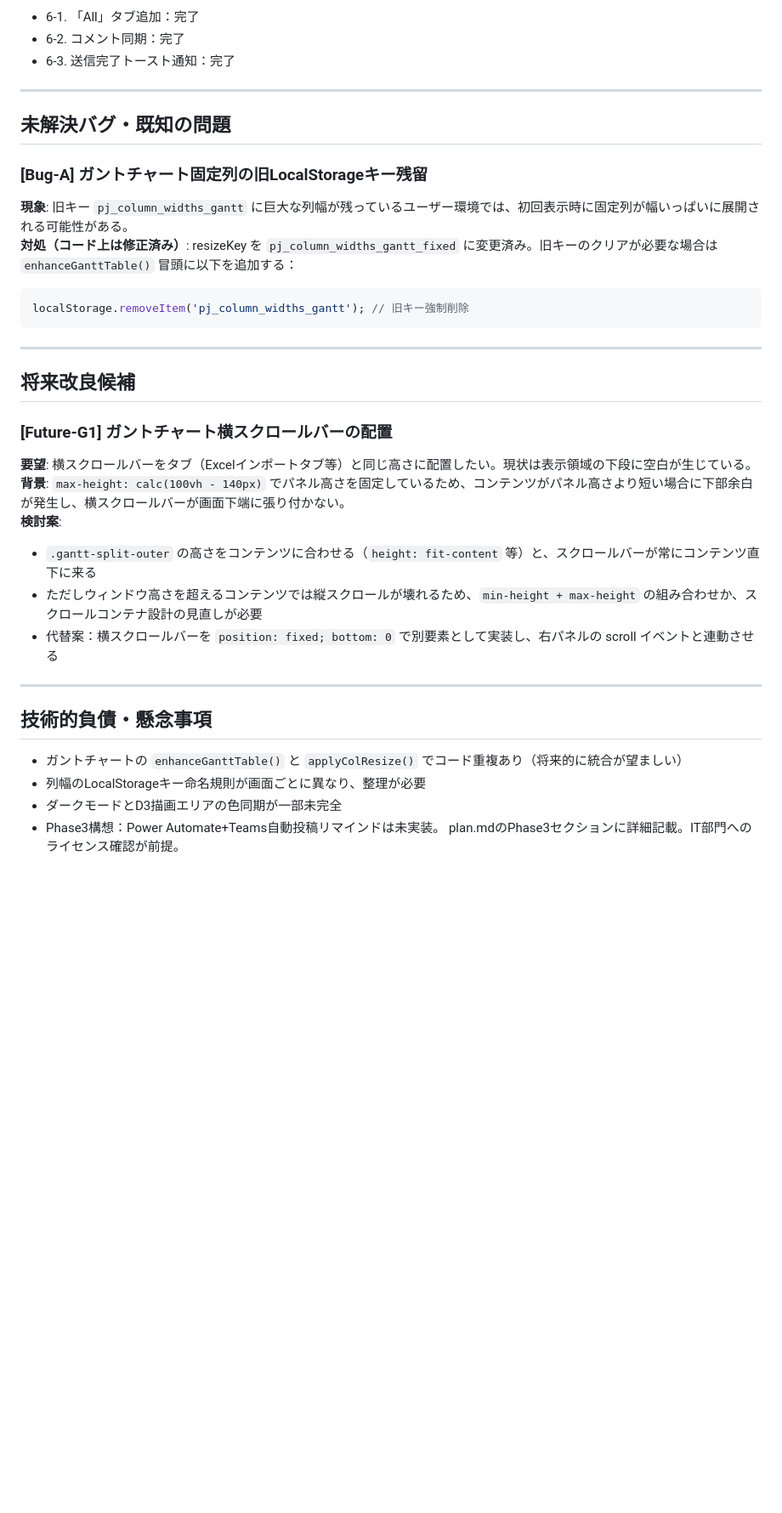
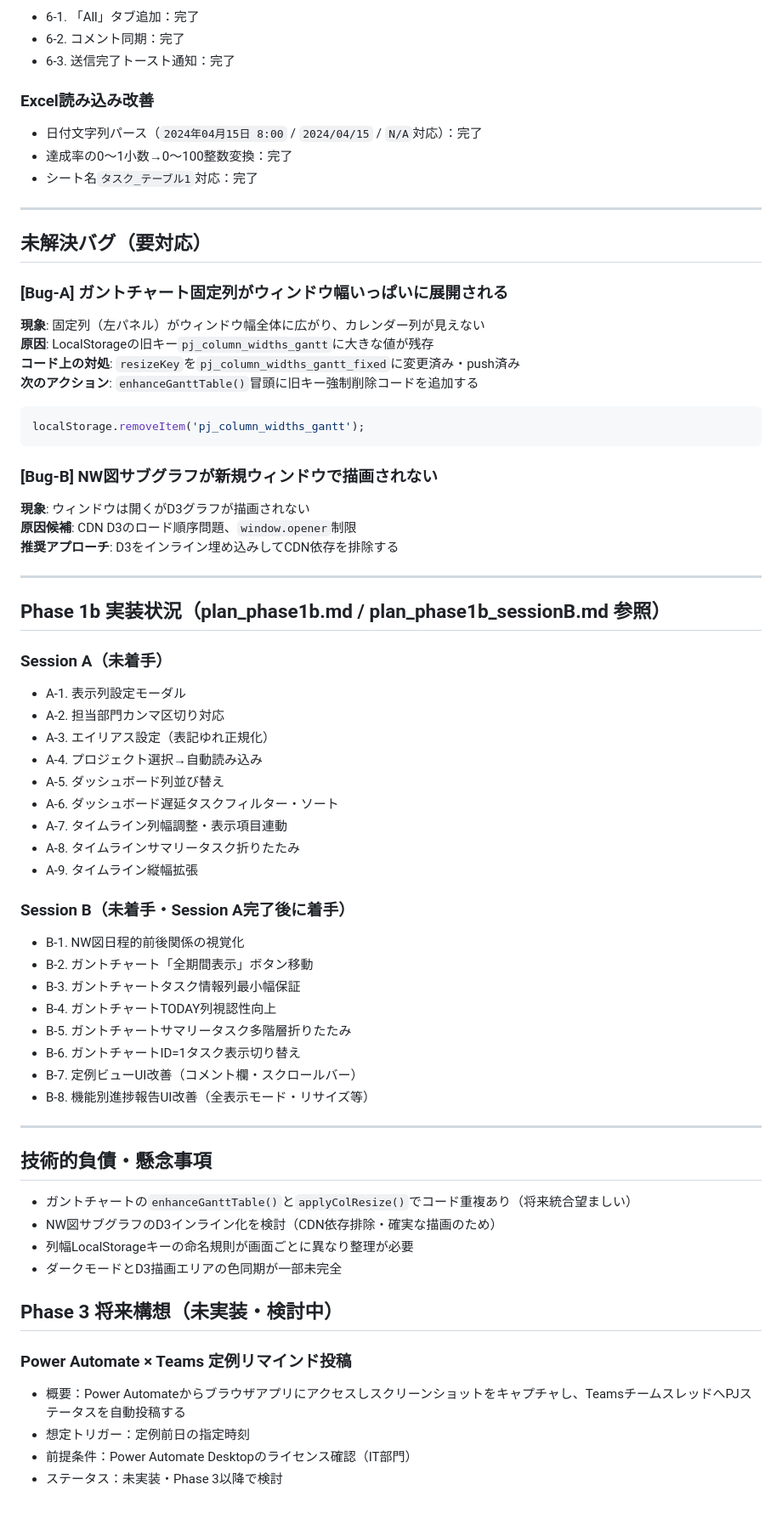
Before and after one commit to famio-eng/PJ-Management-tool, a Markdown page: improvements/progress.md, the part around one of its changes. Shown at 85% size. Drawn GitHub-style; blank space fills up the shorter version.

````diff
--- a/improvements/progress.md
+++ b/improvements/progress.md
@@ -60,36 +37,67 @@
 - 6-2. コメント同期：完了
 - 6-3. 送信完了トースト通知：完了
 
----
-
-## 未解決バグ・既知の問題
-
-### [Bug-A] ガントチャート固定列の旧LocalStorageキー残留
-**現象**: 旧キー `pj_column_widths_gantt` に巨大な列幅が残っているユーザー環境では、初回表示時に固定列が幅いっぱいに展開される可能性がある。
-**対処（コード上は修正済み）**: resizeKey を `pj_column_widths_gantt_fixed` に変更済み。旧キーのクリアが必要な場合は `enhanceGanttTable()` 冒頭に以下を追加する：
-
-```javascript
-localStorage.removeItem('pj_column_widths_gantt'); // 旧キー強制削除
-```
+### Excel読み込み改善
+- 日付文字列パース（`2024年04月15日 8:00` / `2024/04/15` / `N/A`対応）：完了
+- 達成率の0〜1小数→0〜100整数変換：完了
+- シート名`タスク_テーブル1`対応：完了
 
 ---
 
-## 将来改良候補
+## 未解決バグ（要対応）
 
-### [Future-G1] ガントチャート横スクロールバーの配置
-**要望**: 横スクロールバーをタブ（Excelインポートタブ等）と同じ高さに配置したい。現状は表示領域の下段に空白が生じている。
-**背景**: `max-height: calc(100vh - 140px)` でパネル高さを固定しているため、コンテンツがパネル高さより短い場合に下部余白が発生し、横スクロールバーが画面下端に張り付かない。
-**検討案**:
-- `.gantt-split-outer` の高さをコンテンツに合わせる（`height: fit-content` 等）と、スクロールバーが常にコンテンツ直下に来る
-- ただしウィンドウ高さを超えるコンテンツでは縦スクロールが壊れるため、`min-height + max-height` の組み合わせか、スクロールコンテナ設計の見直しが必要
-- 代替案：横スクロールバーを `position: fixed; bottom: 0` で別要素として実装し、右パネルの scroll イベントと連動させる
+### [Bug-A] ガントチャート固定列がウィンドウ幅いっぱいに展開される
+**現象**: 固定列（左パネル）がウィンドウ幅全体に広がり、カレンダー列が見えない
+**原因**: LocalStorageの旧キー`pj_column_widths_gantt`に大きな値が残存
+**コード上の対処**: `resizeKey`を`pj_column_widths_gantt_fixed`に変更済み・push済み
+**次のアクション**: `enhanceGanttTable()`冒頭に旧キー強制削除コードを追加する
+```javascript
+localStorage.removeItem('pj_column_widths_gantt');
+```
+
+### [Bug-B] NW図サブグラフが新規ウィンドウで描画されない
+**現象**: ウィンドウは開くがD3グラフが描画されない
+**原因候補**: CDN D3のロード順序問題、`window.opener`制限
+**推奨アプローチ**: D3をインライン埋め込みしてCDN依存を排除する
+
+---
+
+## Phase 1b 実装状況（plan_phase1b.md / plan_phase1b_sessionB.md 参照）
+
+### Session A（未着手）
+- A-1. 表示列設定モーダル
+- A-2. 担当部門カンマ区切り対応
+- A-3. エイリアス設定（表記ゆれ正規化）
+- A-4. プロジェクト選択→自動読み込み
+- A-5. ダッシュボード列並び替え
+- A-6. ダッシュボード遅延タスクフィルター・ソート
+- A-7. タイムライン列幅調整・表示項目連動
+- A-8. タイムラインサマリータスク折りたたみ
+- A-9. タイムライン縦幅拡張
+
+### Session B（未着手・Session A完了後に着手）
+- B-1. NW図日程的前後関係の視覚化
+- B-2. ガントチャート「全期間表示」ボタン移動
+- B-3. ガントチャートタスク情報列最小幅保証
+- B-4. ガントチャートTODAY列視認性向上
+- B-5. ガントチャートサマリータスク多階層折りたたみ
+- B-6. ガントチャートID=1タスク表示切り替え
+- B-7. 定例ビューUI改善（コメント欄・スクロールバー）
+- B-8. 機能別進捗報告UI改善（全表示モード・リサイズ等）
 
 ---
 
 ## 技術的負債・懸念事項
 
-- ガントチャートの `enhanceGanttTable()` と `applyColResize()` でコード重複あり（将来的に統合が望ましい）
-- 列幅のLocalStorageキー命名規則が画面ごとに異なり、整理が必要
+- ガントチャートの`enhanceGanttTable()`と`applyColResize()`でコード重複あり（将来統合望ましい）
+- NW図サブグラフのD3インライン化を検討（CDN依存排除・確実な描画のため）
+- 列幅LocalStorageキーの命名規則が画面ごとに異なり整理が必要
 - ダークモードとD3描画エリアの色同期が一部未完全
-- Phase3構想：Power Automate+Teams自動投稿リマインドは未実装。
-  plan.mdのPhase3セクションに詳細記載。IT部門へのライセンス確認が前提。
+
+## Phase 3 将来構想（未実装・検討中）
+
+### Power Automate × Teams 定例リマインド投稿
+- 概要：Power Automateからブラウザアプリにアクセスしスクリーンショットをキャプチャし、TeamsチームスレッドへPJステータスを自動投稿する
+- 想定トリガー：定例前日の指定時刻
+- 前提条件：Power Automate Desktopのライセンス確認（IT部門）
+- ステータス：未実装・Phase 3以降で検討
````
Also changed, not shown: other parts of improvements/progress.md (+8 -31 lines).
